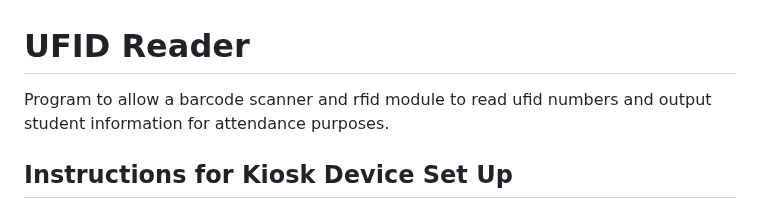
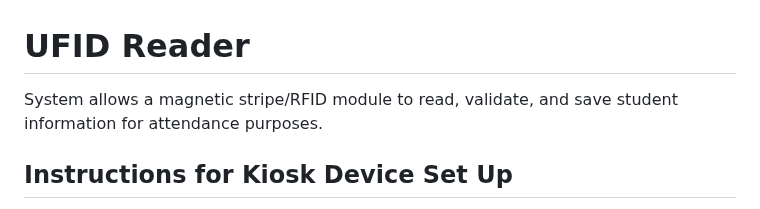
Before and after one commit to brod2240/ufid_reader, a Markdown page: README.md, the part around the change. GitHub-like rendering.

```diff
--- a/README.md
+++ b/README.md
@@ -1,5 +1,5 @@
 # UFID Reader
-Program to allow a barcode scanner and rfid module to read ufid numbers and output student information for attendance purposes.
+System allows a magnetic stripe/RFID module to read, validate, and save student information for attendance purposes.
 ## Instructions for Kiosk Device Set Up
 1. Connect device to power, to monitor, and to keyboard as temporary input
 2. Install non-graphical raspbian (ONLY FOR RASP PI 4)
```
